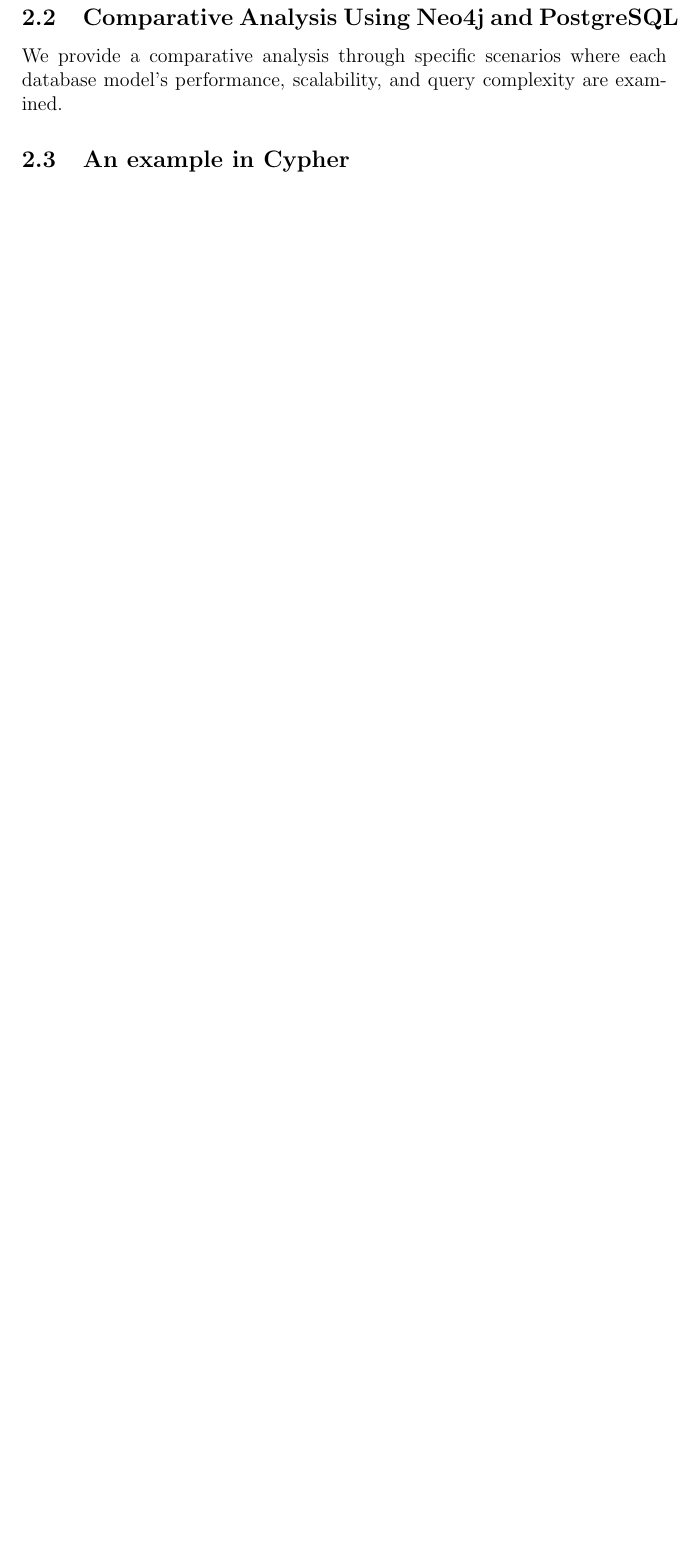
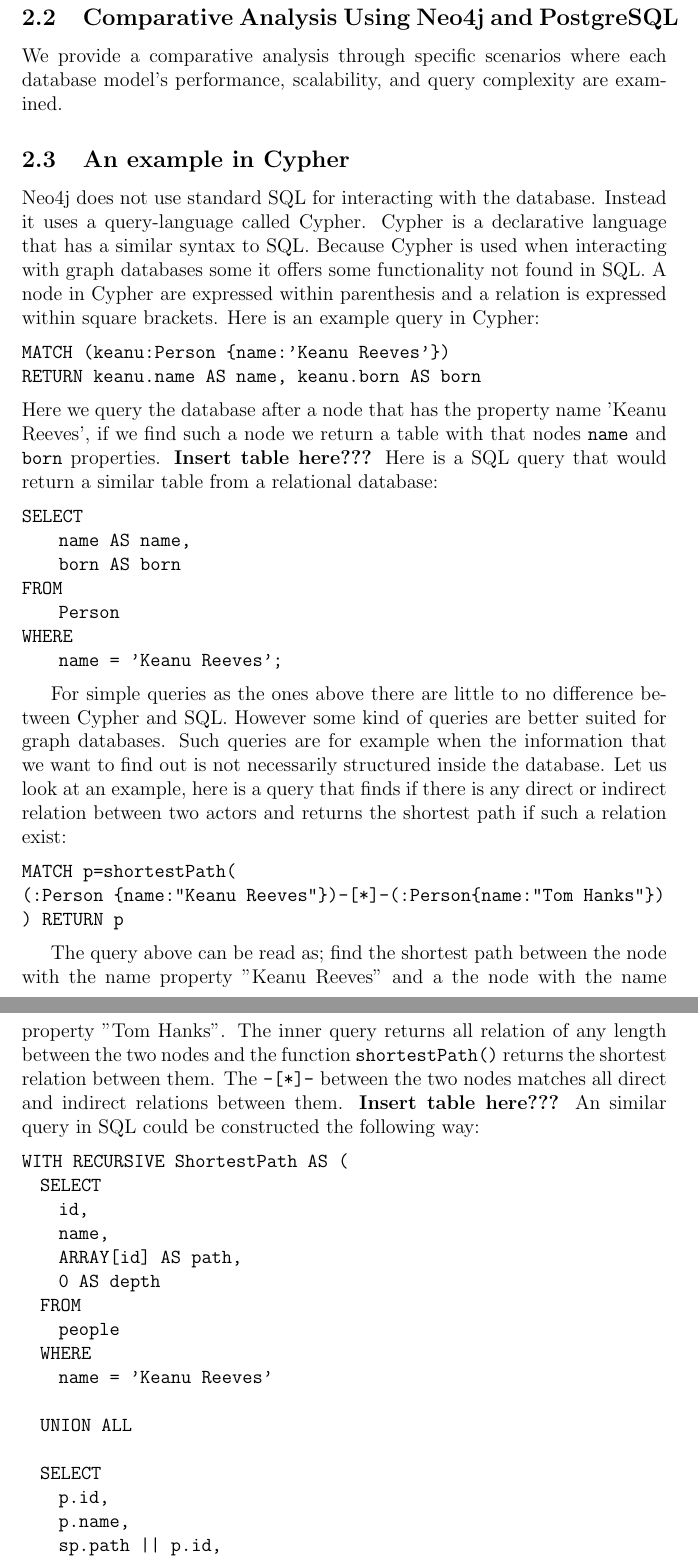
Before and after one commit to mxrg999/GraphDB-paper, a LaTeX paper (main.tex, which reads sections/mainbody/example.tex): part of page 2 of 2 before the commit and two parts of pages 2 and 3 of 4 after it, the two joined at a grey line, cut so that both start at the same text, the shorter picture padded with empty space. Compiled offline with pdfLaTeX.

Commit message:
First draft of example

```diff
--- a/sections/mainbody/example.tex
+++ b/sections/mainbody/example.tex
@@ -1 +1,45 @@
 \subsection{An example in Cypher}
+Neo4j does not use standard SQL for interacting with the database. Instead it uses a query-language called Cypher. Cypher is a declarative language that has a similar syntax to SQL. Because Cypher is used when interacting with graph databases some it offers some functionality not found in SQL. A node in Cypher are expressed within parenthesis and a relation is expressed within square brackets. Here is an example query in Cypher:
+\begin{sqlCode}
+MATCH (keanu:Person {name:'Keanu Reeves'})
+RETURN keanu.name AS name, keanu.born AS born
+\end{sqlCode}
+Here we query the database after a node that has the property name 'Keanu Reeves', if we find such a node we return a table with that nodes \texttt{name} and \texttt{born} properties. \textbf{Insert table here???} Here is a SQL query that would return a similar table from a relational database:
+\begin{sqlCode}
+SELECT
+    name AS name,
+    born AS born
+FROM
+    Person
+WHERE
+    name = 'Keanu Reeves';
+\end{sqlCode}
+
+For simple queries as the ones above there are little to no difference between Cypher and SQL. However some kind of queries are better suited for graph databases. Such queries are for example when the information that we want to find out is not necessarily structured inside the database. Let us look at an example, here is a query that finds if there is any direct or indirect relation between two actors and returns the shortest path if such a relation exist:
+
+\begin{sqlCode}
+MATCH p=shortestPath(
+(:Person {name:"Keanu Reeves"})-[*]-(:Person{name:"Tom Hanks"})
+) RETURN p
+\end{sqlCode}
+
+The query above can be read as; find the shortest path between the node with the name property "Keanu Reeves" and a the node with the name property "Tom Hanks". The inner query returns all relation of any length between the two nodes and the function \texttt{shortestPath()} returns the shortest relation between them. The \texttt{-[*]-} between the two nodes matches all direct and indirect relations between them. \textbf{Insert table here???} An similar query in SQL could be constructed the following way:
+\begin{sqlCode}
+WITH RECURSIVE ShortestPath AS (
+  SELECT
+    id,
+    name,
+    ARRAY[id] AS path,
+    0 AS depth
+  FROM
+    people
+  WHERE
+    name = 'Keanu Reeves'
+
+  UNION ALL
+
+  SELECT
+    p.id,
+    p.name,
+    sp.path || p.id,
+    sp.depth + 1
```
Also changed, not shown: main.tex (+15 -0 lines), sections/mainbody/example.tex (17 more changed lines).
